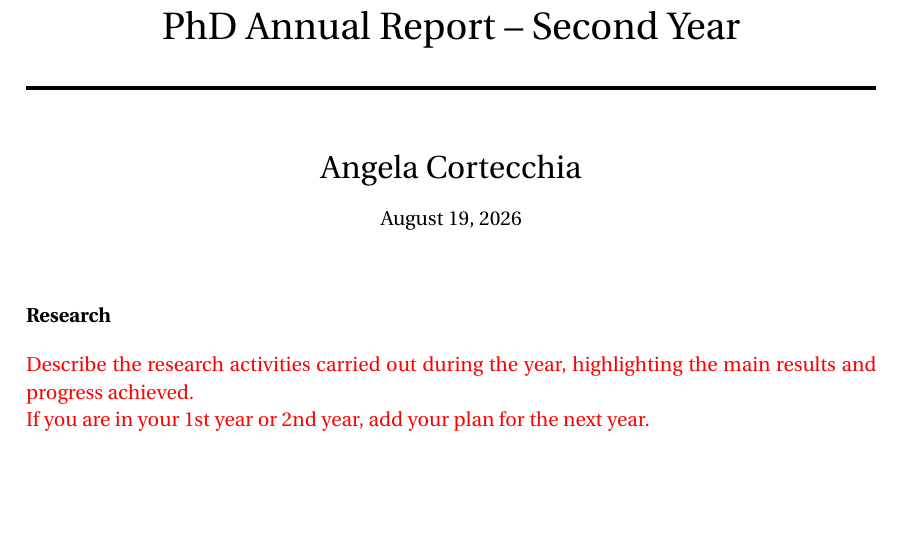
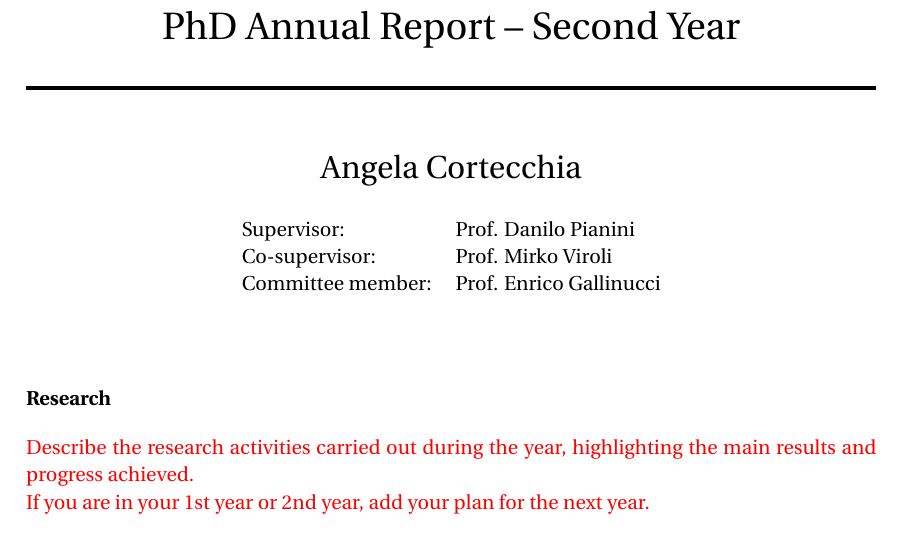
Before and after one commit to angelacorte/PhD-second-year-report, a LaTeX document (phd-second-year-report.tex): part of page 1 of 5, cut so that both start at the same text, the shorter picture padded with empty space. Compiled offline with pdfLaTeX.

Commit message:
feat: add committee

```diff
--- a/phd-second-year-report.tex
+++ b/phd-second-year-report.tex
@@ -191,9 +191,17 @@
   \vspace{12pt}
 }
 
-\author{\LARGE Angela Cortecchia}
+\author{%
+  \LARGE Angela Cortecchia\\[14pt]
+  \normalsize
+  \begin{tabular}{@{}ll@{}}
+    Supervisor: & Prof. Danilo Pianini \\
+    Co-supervisor: & Prof. Mirko Viroli \\
+    Committee member: & Prof. Enrico Gallinucci
+  \end{tabular}%
+}
 
-\date{\normalsize\today}
+\date{}
 
 
 % =============================================================================
```
